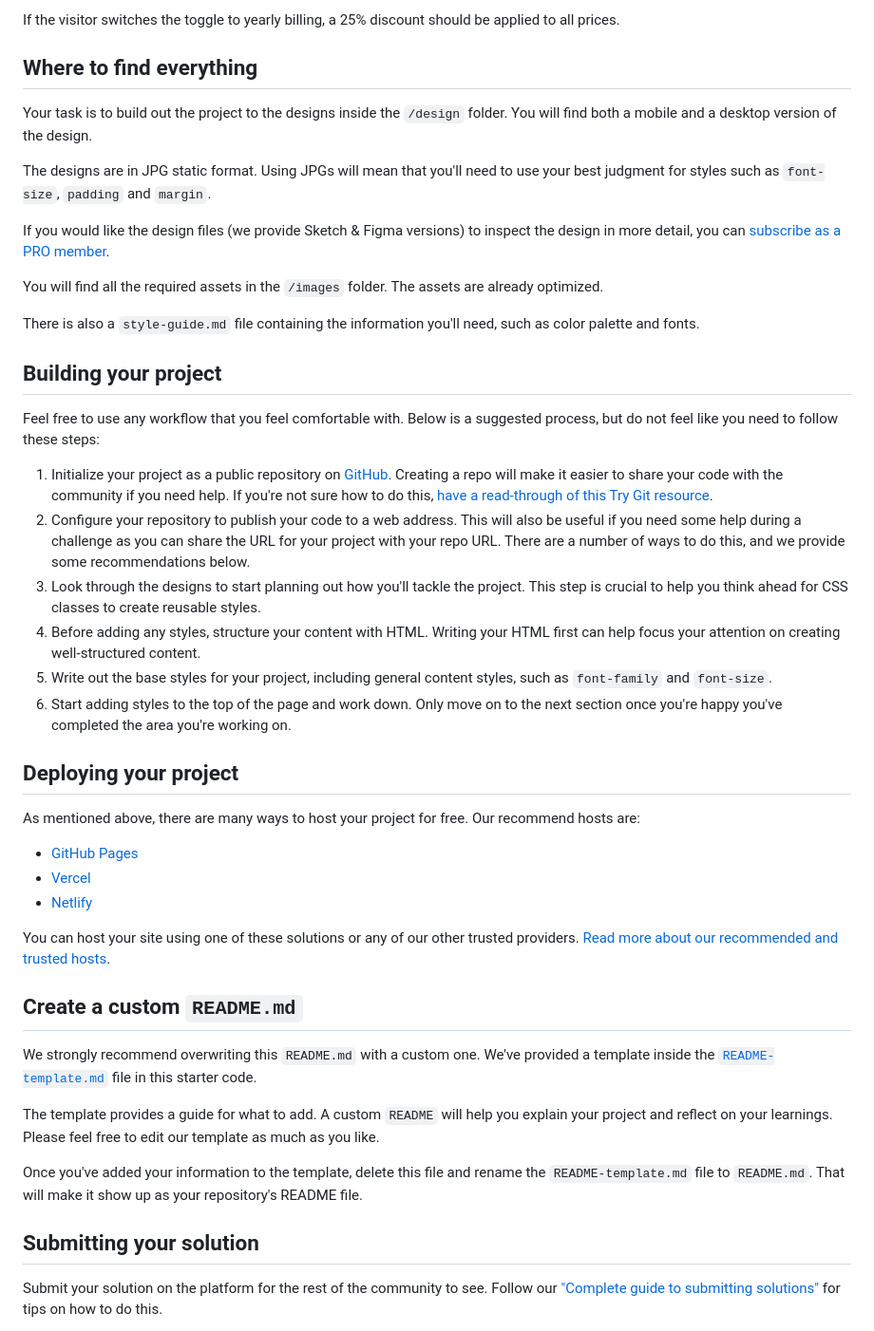
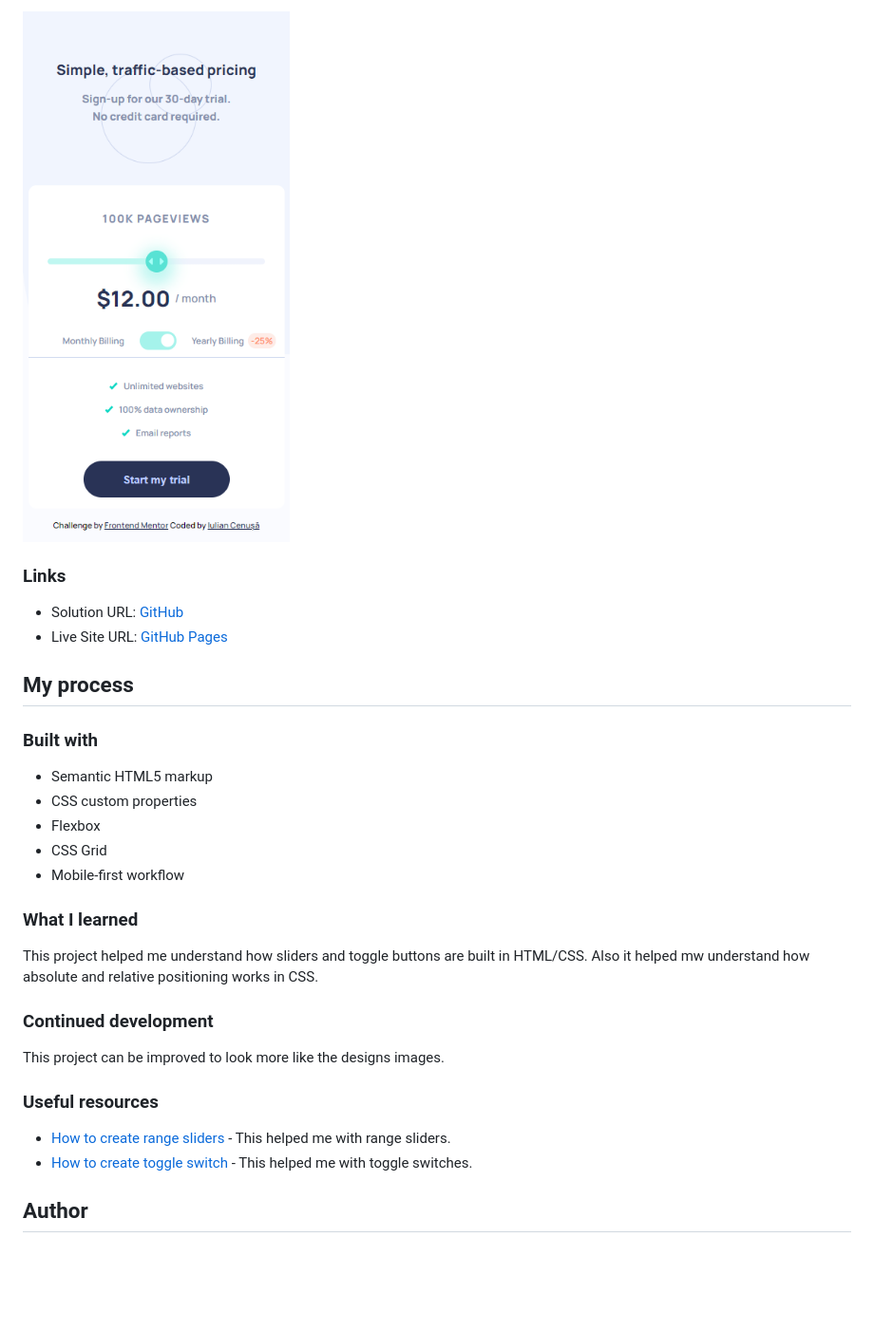
Before and after one commit to iulian-cenusa/frontend-mentor-interactive-pricing-component, a Markdown page: README.md, the part around the change printed below. Shown: that part at 95% size. Drawn GitHub-style; pictures changed too: images/screen2.png (added); blank space fills up the shorter version.

Commit message:
Finish backend and frontend

```diff
--- a/README.md
+++ b/README.md
@@ -36,48 +35,33 @@ Here are the different page view ranges and the corresponding monthly price tota
 
-If the visitor switches the toggle to yearly billing, a 25% discount should be applied to all prices.
+![Mobile](./images/screen2.png)
 
-## Where to find everything
+### Links
 
-Your task is to build out the project to the designs inside the `/design` folder. You will find both a mobile and a desktop version of the design.
+- Solution URL: [GitHub](https://github.com/iulian-cenusa/frontend-mentor-interactive-pricing-component)
+- Live Site URL: [GitHub Pages](https://iulian-cenusa.github.io/frontend-mentor-interactive-pricing-component/)
 
-The designs are in JPG static format. Using JPGs will mean that you'll need to use your best judgment for styles such as `font-size`, `padding` and `margin`.
+## My process
 
-If you would like the design files (we provide Sketch & Figma versions) to inspect the design in more detail, you can [subscribe as a PRO member](https://www.frontendmentor.io/pro).
+### Built with
 
-You will find all the required assets in the `/images` folder. The assets are already optimized.
+- Semantic HTML5 markup
+- CSS custom properties
+- Flexbox
+- CSS Grid
+- Mobile-first workflow
 
-There is also a `style-guide.md` file containing the information you'll need, such as color palette and fonts.
+### What I learned
 
-## Building your project
+This project helped me understand how sliders and toggle buttons are built in HTML/CSS. Also it helped mw understand how absolute and relative positioning works in CSS.
 
-Feel free to use any workflow that you feel comfortable with. Below is a suggested process, but do not feel like you need to follow these steps:
+### Continued development
 
-1. Initialize your project as a public repository on [GitHub](https://github.com/). Creating a repo will make it easier to share your code with the community if you need help. If you're not sure how to do this, [have a read-through of this Try Git resource](https://try.github.io/).
-2. Configure your repository to publish your code to a web address. This will also be useful if you need some help during a challenge as you can share the URL for your project with your repo URL. There are a number of ways to do this, and we provide some recommendations below.
-3. Look through the designs to start planning out how you'll tackle the project. This step is crucial to help you think ahead for CSS classes to create reusable styles.
-4. Before adding any styles, structure your content with HTML. Writing your HTML first can help focus your attention on creating well-structured content.
-5. Write out the base styles for your project, including general content styles, such as `font-family` and `font-size`.
-6. Start adding styles to the top of the page and work down. Only move on to the next section once you're happy you've completed the area you're working on.
+This project can be improved to look more like the designs images.
 
-## Deploying your project
+### Useful resources
 
-As mentioned above, there are many ways to host your project for free. Our recommend hosts are:
+- [How to create range sliders](https://www.w3schools.com/howto/howto_js_rangeslider.asp) - This helped me with range sliders.
+- [How to create toggle switch](https://www.w3schools.com/howto/howto_css_switch.asp) - This helped me with toggle switches.
 
-- [GitHub Pages](https://pages.github.com/)
-- [Vercel](https://vercel.com/)
-- [Netlify](https://www.netlify.com/)
+## Author
 
-You can host your site using one of these solutions or any of our other trusted providers. [Read more about our recommended and trusted hosts](https://medium.com/frontend-mentor/frontend-mentor-trusted-hosting-providers-bf000dfebe).
-
-## Create a custom `README.md`
-
-We strongly recommend overwriting this `README.md` with a custom one. We've provided a template inside the [`README-template.md`](./README-template.md) file in this starter code.
-
-The template provides a guide for what to add. A custom `README` will help you explain your project and reflect on your learnings. Please feel free to edit our template as much as you like.
-
-Once you've added your information to the template, delete this file and rename the `README-template.md` file to `README.md`. That will make it show up as your repository's README file.
-
-## Submitting your solution
-
-Submit your solution on the platform for the rest of the community to see. Follow our ["Complete guide to submitting solutions"](https://medium.com/frontend-mentor/a-complete-guide-to-submitting-solutions-on-frontend-mentor-ac6384162248) for tips on how to do this.
-
```
Also changed, not shown: other parts of README.md (+24 -44 lines), README-template.md (deleted, +0 -71 lines), images/screen1.png (added), 3 other files.
